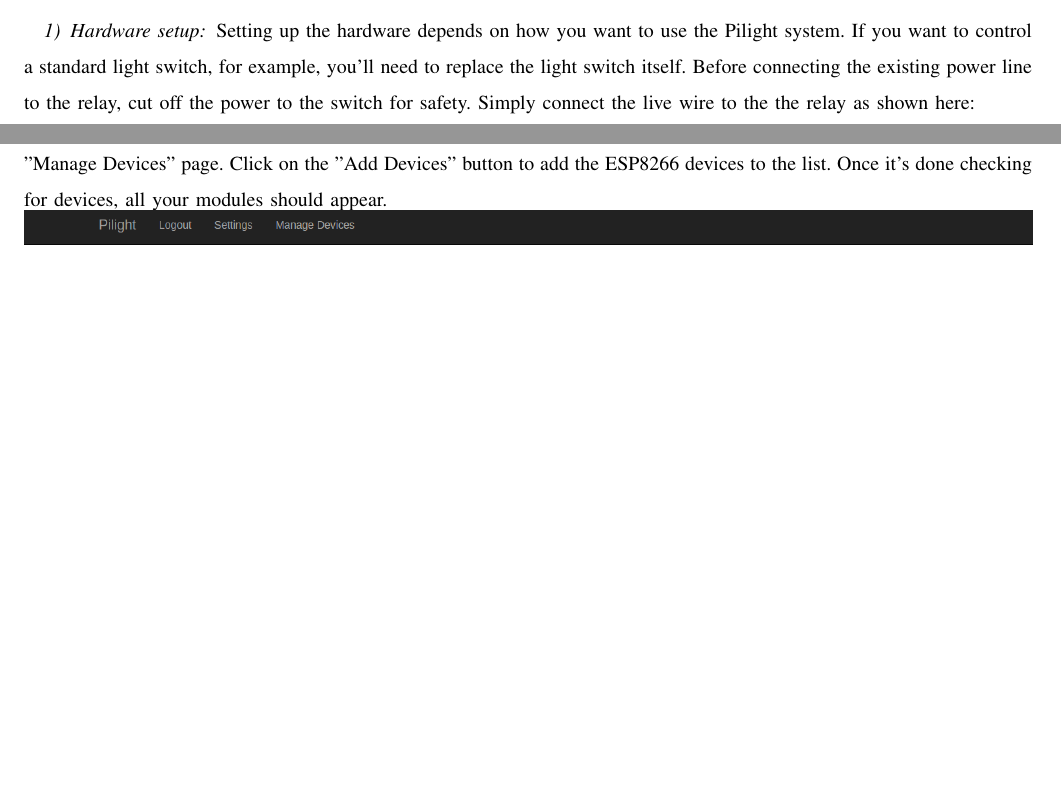
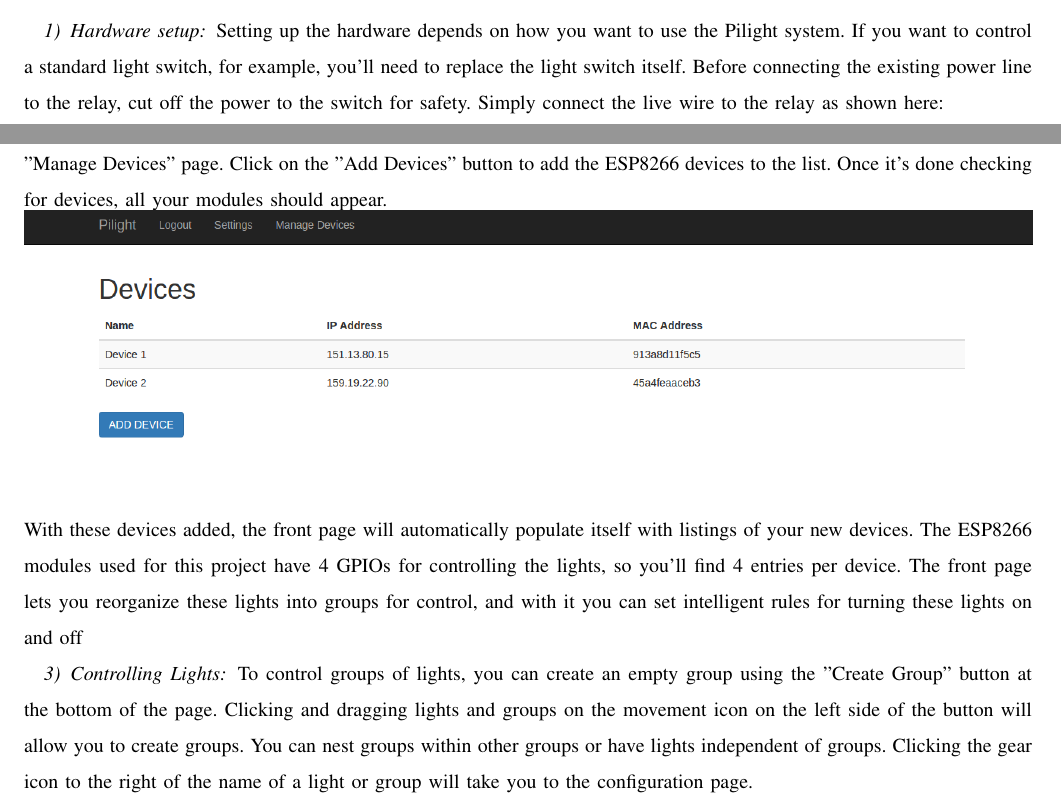
Before and after one commit to capstone22-Pilight/cs-senior-capstone, a LaTeX paper (docs/end_report/end_report.tex, which reads docs/end_report/install.tex): two parts of pages 32 and 34 of 35 before the commit and two parts of pages 32 and 34 of 36 after it, joined at a grey line, cut so that both start at the same text, the shorter picture padded with empty space. Compiled offline with pdfLaTeX; a missing font is replaced by an installed copy or a similar font; a LaTeX package or settings file that is missing is left out.

Commit message:
end_report: added last touches to usage

```diff
--- a/docs/end_report/install.tex
+++ b/docs/end_report/install.tex
@@ -100,7 +100,7 @@ Using the Yocto autobuilder allows you to build the image from scratch, however
 \end{itemize}
 \section{Usage}
 \subsubsection{Hardware setup}
-Setting up the hardware depends on how you want to use the Pilight system. If you want to control a standard light switch, for example, you'll need to replace the light switch itself. Before connecting the existing power line to the relay, cut off the power to the switch for safety. Simply connect the live wire to the the relay as shown here:\\
+Setting up the hardware depends on how you want to use the Pilight system. If you want to control a standard light switch, for example, you'll need to replace the light switch itself. Before connecting the existing power line to the relay, cut off the power to the switch for safety. Simply connect the live wire to the relay as shown here:\\
 \includegraphics[scale=0.5]{relay}\\
 To connect the ESP8266 module to the relay, you'll need to connect each one of the connections you want to use on the ESP module to the corresponding relay pin. For instance, connecting pin 1 on the ESP to relay in IN1 will allow you to control the light on IN1 with pin 1 on the ESP module.\\
 \includegraphics[scale=0.05]{connection}\\
@@ -110,3 +110,7 @@ Once the system is booted on the SD card, you'll see the web interface appear on
 \includegraphics[width=1.0\textwidth]{devices.png}\\
 Assuming the ESP8266 modules are powered on with 5v and connected up to the relay, you can add the devices on the "Manage Devices" page. Click on the "Add Devices" button to add the ESP8266 devices to the list. Once it's done checking for devices, all your modules should appear.\\
 \includegraphics[width=1.0\textwidth]{added-devices.png}\\
+With these devices added, the front page will automatically populate itself with listings of your new devices. The ESP8266 modules used for this project have 4 GPIOs for controlling the lights, so you'll find 4 entries per device. The front page lets you reorganize these lights into groups for control, and with it you can set intelligent rules for turning these lights on and off
+\subsubsection{Controlling Lights}
+To control groups of lights, you can create an empty group using the "Create Group" button at the bottom of the page. Clicking and dragging lights and groups on the movement icon on the left side of the button will allow you to create groups. You can nest groups within other groups or have lights independent of groups. Clicking the gear icon to the right of the name of a light or group will take you to the configuration page.\\
+\includegraphics[width=1.0\textwidth]{advanced.png}\\
```
Also changed, not shown: docs/end_report/advanced.png (added).
